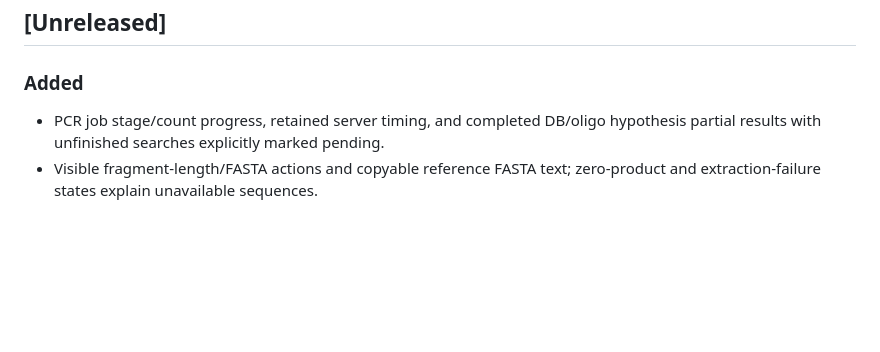
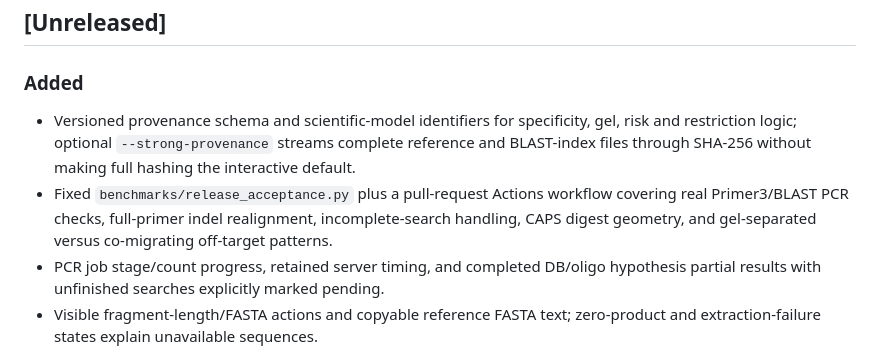
Before and after one commit to light-suzuki/primerblast-oss, a Markdown page: CHANGELOG.md, the part around the change. GitHub-like rendering; blank space fills up the shorter version.

Commit message:
docs: record provenance and release acceptance changes

```diff
--- a/CHANGELOG.md
+++ b/CHANGELOG.md
@@ -7,6 +7,8 @@ All notable changes to this project are documented here. The format follows
 ## [Unreleased]
 
 ### Added
+- Versioned provenance schema and scientific-model identifiers for specificity, gel, risk and restriction logic; optional `--strong-provenance` streams complete reference and BLAST-index files through SHA-256 without making full hashing the interactive default.
+- Fixed `benchmarks/release_acceptance.py` plus a pull-request Actions workflow covering real Primer3/BLAST PCR checks, full-primer indel realignment, incomplete-search handling, CAPS digest geometry, and gel-separated versus co-migrating off-target patterns.
 - PCR job stage/count progress, retained server timing, and completed DB/oligo
   hypothesis partial results with unfinished searches explicitly marked pending.
 - Visible fragment-length/FASTA actions and copyable reference FASTA text;
```
